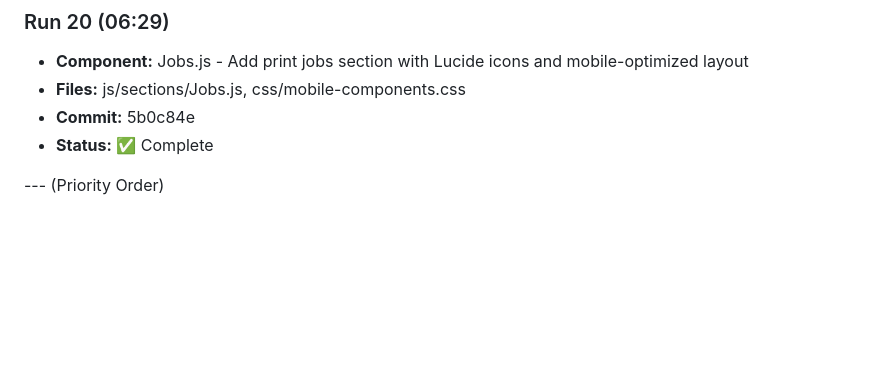
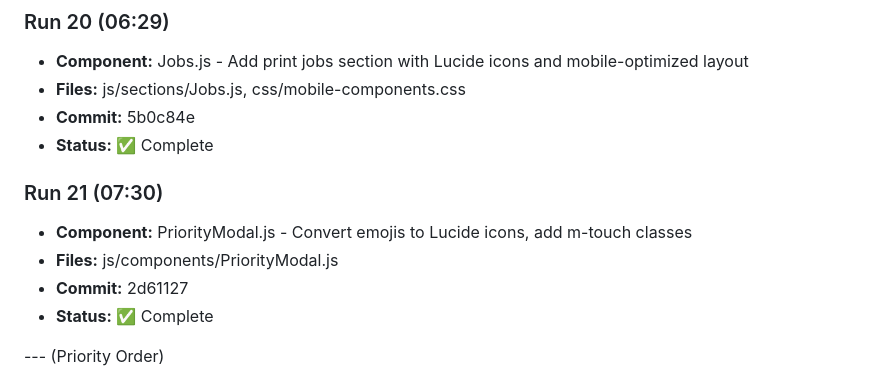
Before and after one commit to ozharsky/Mission-Control, a Markdown page: IMPROVEMENTS_LOG.md, the part around one of its changes. Rendered like a GitHub page; blank space fills up the shorter version.

Commit message:
Update IMPROVEMENTS_LOG.md with Run 21 - PriorityModal improvements

```diff
--- a/IMPROVEMENTS_LOG.md
+++ b/IMPROVEMENTS_LOG.md
@@ -136,6 +136,12 @@
 - **Commit:** 5b0c84e
 - **Status:** ✅ Complete
 
+### Run 21 (07:30)
+- **Component:** PriorityModal.js - Convert emojis to Lucide icons, add m-touch classes
+- **Files:** js/components/PriorityModal.js
+- **Commit:** 2d61127
+- **Status:** ✅ Complete
+
 --- (Priority Order)
 
 1. [x] Card components - consistent styling across all sections (Inventory.js standardized)
```
Also changed, not shown: other parts of IMPROVEMENTS_LOG.md (+1 -1 lines).
